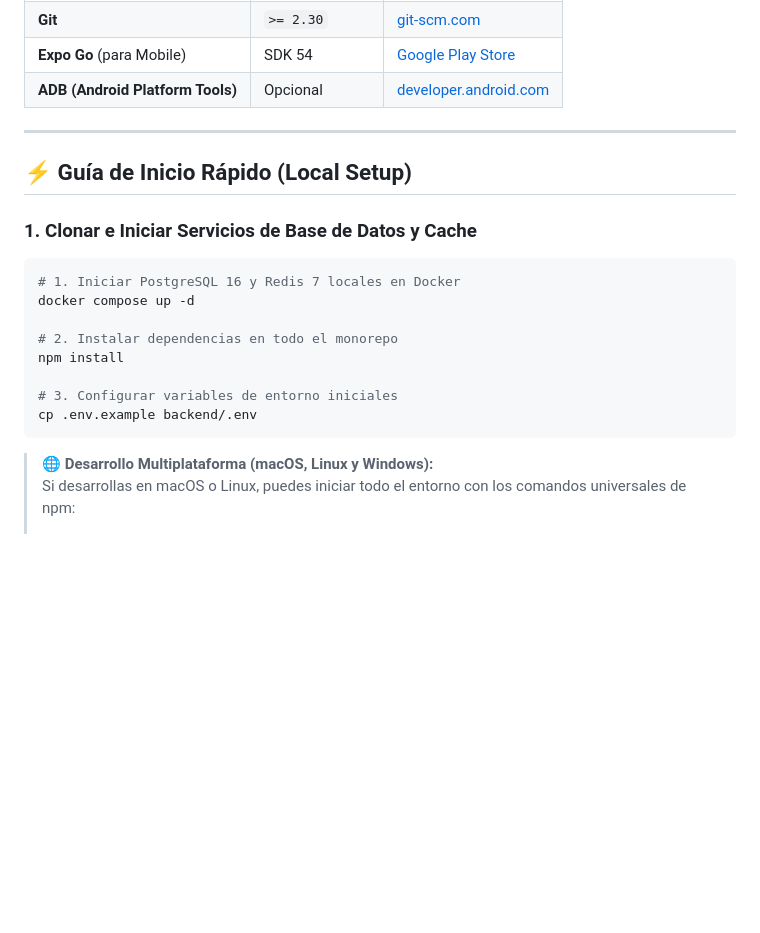
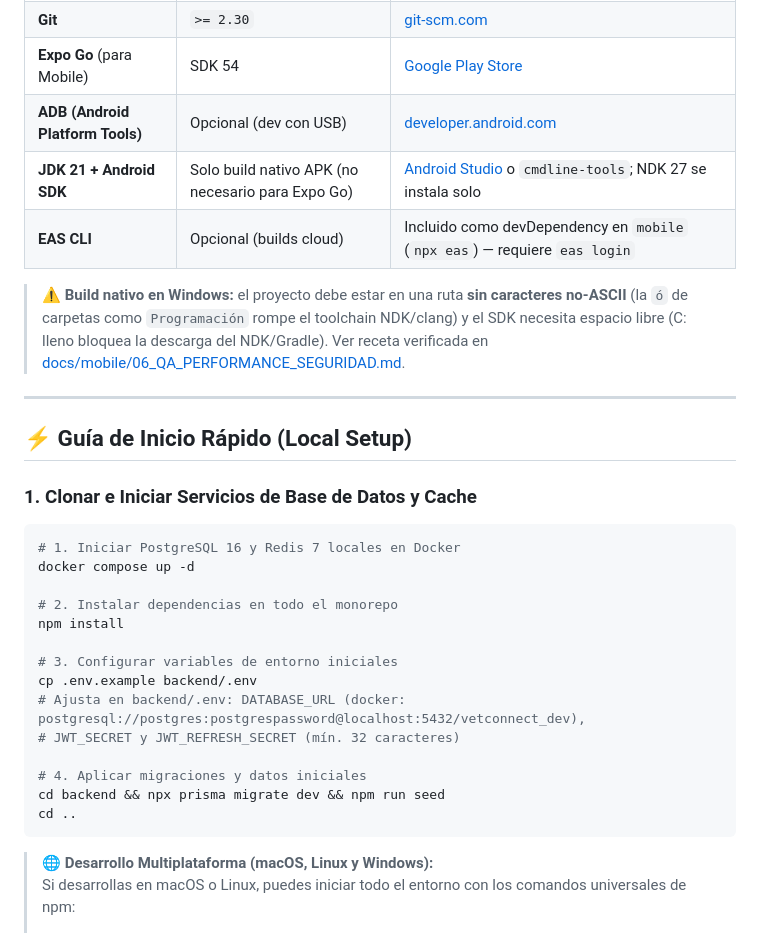
Before and after one commit to grupo-pinnacle/VetConnect, a Markdown page: README.md, the part around one of its changes. GitHub-like rendering; blank space fills up the shorter version.

````diff
--- a/README.md
+++ b/README.md
@@ -103,7 +103,11 @@ flowchart TB
 | **Docker & Docker Compose** | Reciente | [docker.com](https://docker.com) |
 | **Git** | `>= 2.30` | [git-scm.com](https://git-scm.com) |
 | **Expo Go** (para Mobile) | SDK 54 | [Google Play Store](https://play.google.com/store/apps/details?id=host.exp.exponent) |
-| **ADB (Android Platform Tools)** | Opcional | [developer.android.com](https://developer.android.com/tools/releases/platform-tools) |
+| **ADB (Android Platform Tools)** | Opcional (dev con USB) | [developer.android.com](https://developer.android.com/tools/releases/platform-tools) |
+| **JDK 21 + Android SDK** | Solo build nativo APK (no necesario para Expo Go) | [Android Studio](https://developer.android.com/studio) o `cmdline-tools`; NDK 27 se instala solo |
+| **EAS CLI** | Opcional (builds cloud) | Incluido como devDependency en `mobile` (`npx eas`) — requiere `eas login` |
+
+> ⚠️ **Build nativo en Windows:** el proyecto debe estar en una ruta **sin caracteres no-ASCII** (la `ó` de carpetas como `Programación` rompe el toolchain NDK/clang) y el SDK necesita espacio libre (C: lleno bloquea la descarga del NDK/Gradle). Ver receta verificada en [docs/mobile/06_QA_PERFORMANCE_SEGURIDAD.md](docs/mobile/06_QA_PERFORMANCE_SEGURIDAD.md).
 
 ---
 
@@ -119,6 +123,12 @@ npm install
 
 # 3. Configurar variables de entorno iniciales
 cp .env.example backend/.env
+# Ajusta en backend/.env: DATABASE_URL (docker: postgresql://postgres:postgrespassword@localhost:5432/vetconnect_dev),
+# JWT_SECRET y JWT_REFRESH_SECRET (mín. 32 caracteres)
+
+# 4. Aplicar migraciones y datos iniciales
+cd backend && npx prisma migrate dev && npm run seed
+cd ..
 ```
 
 
````
Also changed, not shown: other parts of README.md (+29 -2 lines).
